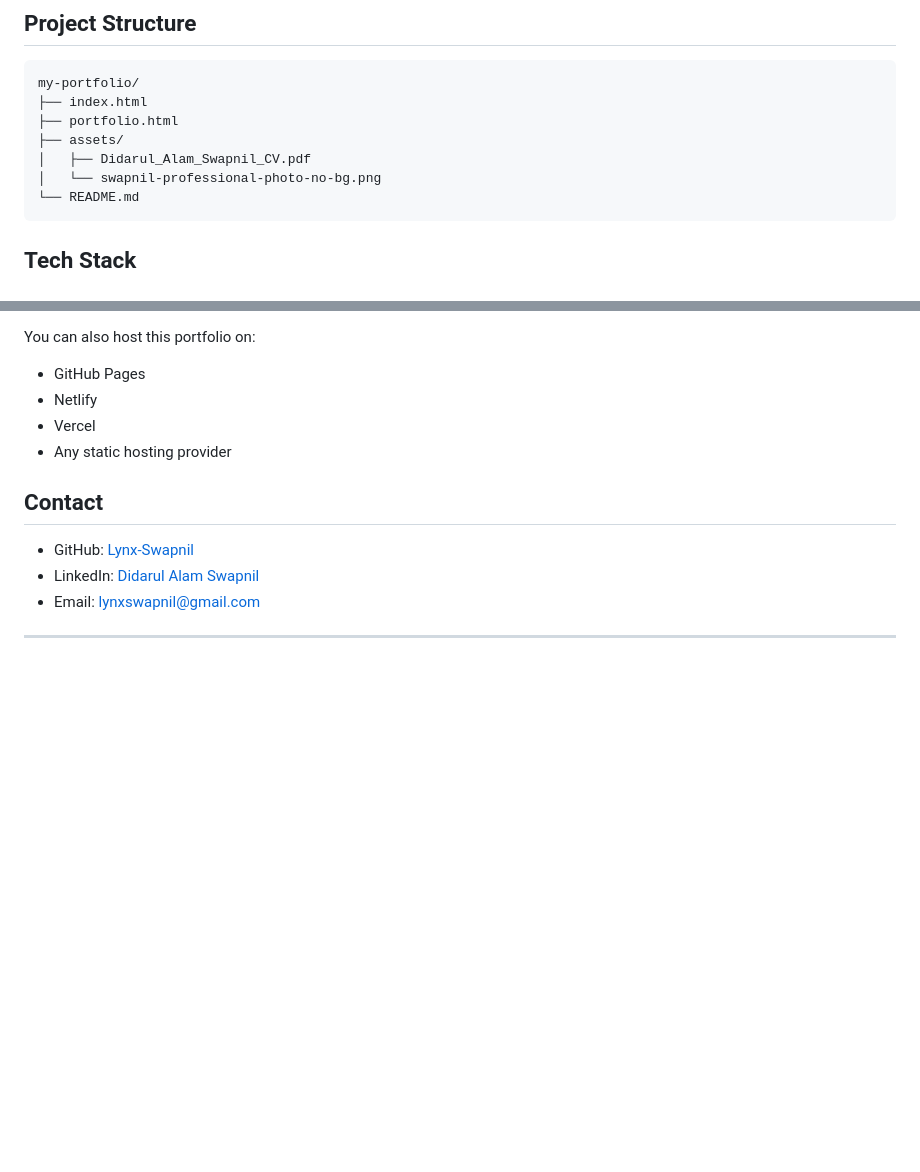
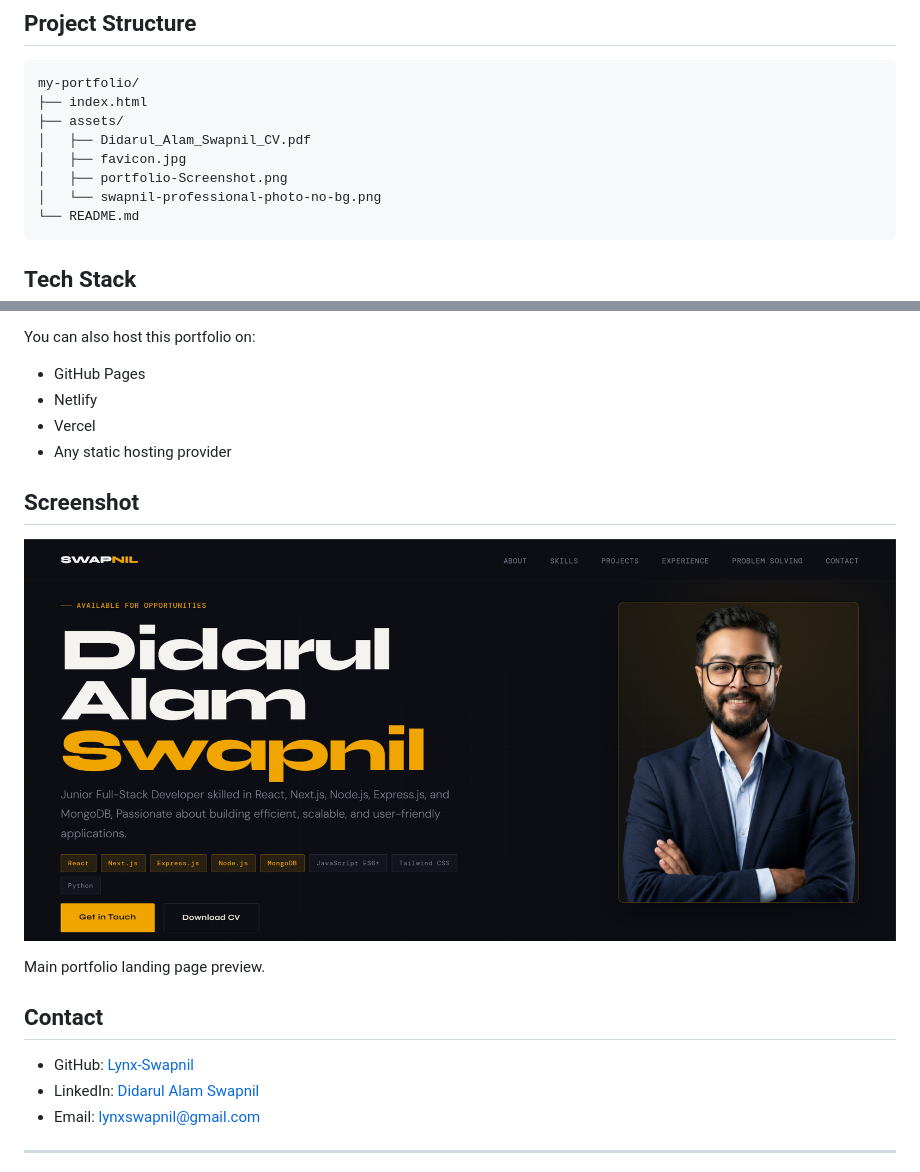
Before and after one commit to Lynx-Swapnil/Didarul_Alam_Swapnil-Portfolio, a Markdown page: README.md, 2 parts joined by grey strips. Rendered like a GitHub page; pictures changed too: assets/portfolio-Screenshot.png (added); blank space fills up the shorter version.

````diff
--- a/README.md
+++ b/README.md
@@ -31,9 +31,10 @@ A responsive personal portfolio website built with HTML, CSS, and vanilla JavaSc
 ```text
 my-portfolio/
 ├── index.html
-├── portfolio.html
 ├── assets/
 │   ├── Didarul_Alam_Swapnil_CV.pdf
+│   ├── favicon.jpg
+│   ├── portfolio-Screenshot.png
 │   └── swapnil-professional-photo-no-bg.png
 └── README.md
 ```
@@ -89,6 +90,12 @@ You can also host this portfolio on:
 - Vercel
 - Any static hosting provider
 
+## Screenshot
+
+![Portfolio Screenshot](assets/portfolio-Screenshot.png)
+
+Main portfolio landing page preview.
+
 ## Contact
 
 - GitHub: [Lynx-Swapnil](https://github.com/Lynx-Swapnil)
````
Also changed, not shown: 1 other file.
